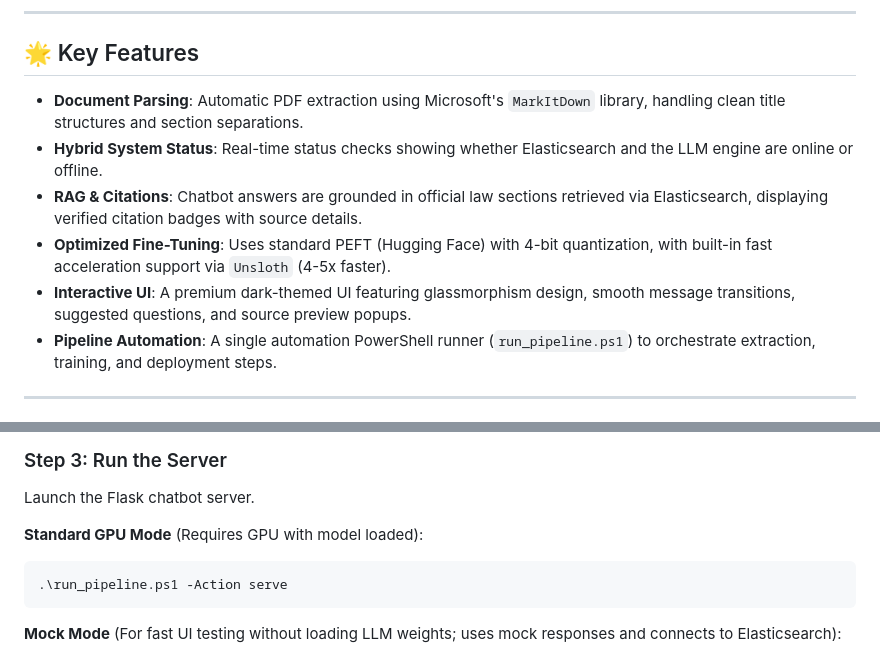
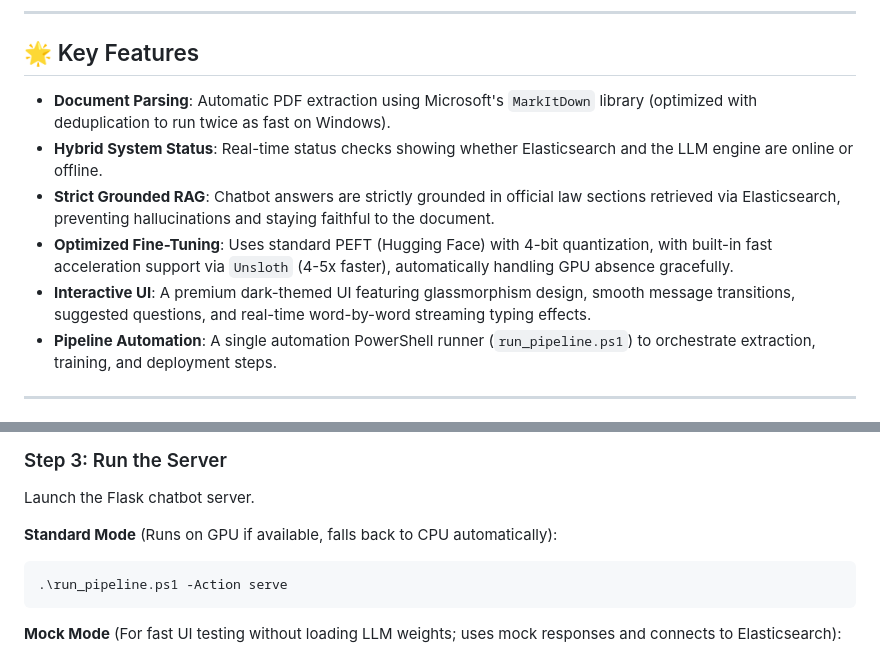
Before and after one commit to Saravanan2005real/In22Labs-finetuning, a Markdown page: README.md, 2 parts joined by grey strips. Rendered like a GitHub page.

Commit message:
Update README with standard CPU mode support and strict grounding features

````diff
--- a/README.md
+++ b/README.md
@@ -48,11 +48,11 @@ flowchart TD
 
 ## 🌟 Key Features
 
-- **Document Parsing**: Automatic PDF extraction using Microsoft's `MarkItDown` library, handling clean title structures and section separations.
+- **Document Parsing**: Automatic PDF extraction using Microsoft's `MarkItDown` library (optimized with deduplication to run twice as fast on Windows).
 - **Hybrid System Status**: Real-time status checks showing whether Elasticsearch and the LLM engine are online or offline.
-- **RAG & Citations**: Chatbot answers are grounded in official law sections retrieved via Elasticsearch, displaying verified citation badges with source details.
-- **Optimized Fine-Tuning**: Uses standard PEFT (Hugging Face) with 4-bit quantization, with built-in fast acceleration support via `Unsloth` (4-5x faster).
-- **Interactive UI**: A premium dark-themed UI featuring glassmorphism design, smooth message transitions, suggested questions, and source preview popups.
+- **Strict Grounded RAG**: Chatbot answers are strictly grounded in official law sections retrieved via Elasticsearch, preventing hallucinations and staying faithful to the document.
+- **Optimized Fine-Tuning**: Uses standard PEFT (Hugging Face) with 4-bit quantization, with built-in fast acceleration support via `Unsloth` (4-5x faster), automatically handling GPU absence gracefully.
+- **Interactive UI**: A premium dark-themed UI featuring glassmorphism design, smooth message transitions, suggested questions, and real-time word-by-word streaming typing effects.
 - **Pipeline Automation**: A single automation PowerShell runner (`run_pipeline.ps1`) to orchestrate extraction, training, and deployment steps.
 
 ---
@@ -127,7 +127,7 @@ Fine-tune the local base model (`llama_base_model`) on the generated dataset. Th
 ### Step 3: Run the Server
 Launch the Flask chatbot server.
 
-**Standard GPU Mode** (Requires GPU with model loaded):
+**Standard Mode** (Runs on GPU if available, falls back to CPU automatically):
 ```powershell
 .\run_pipeline.ps1 -Action serve
 ```
````
